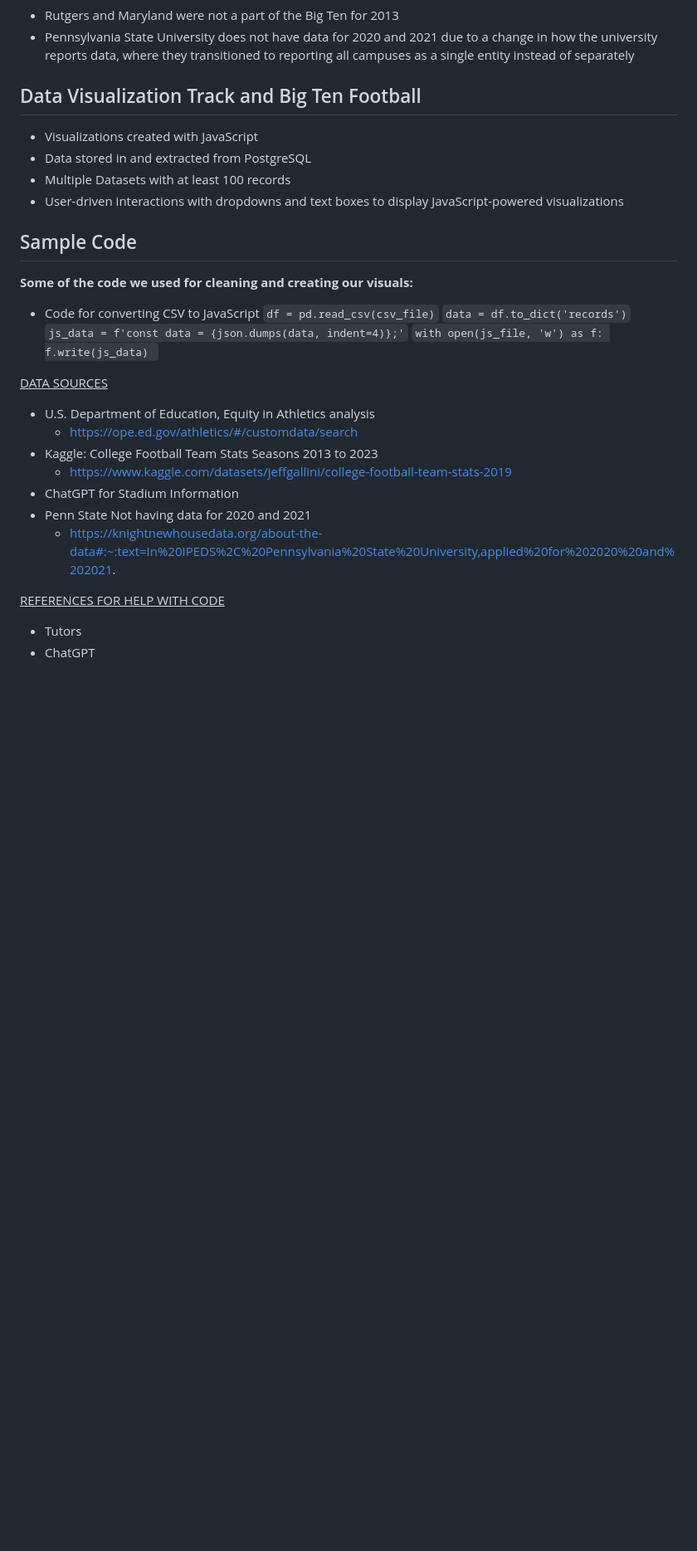
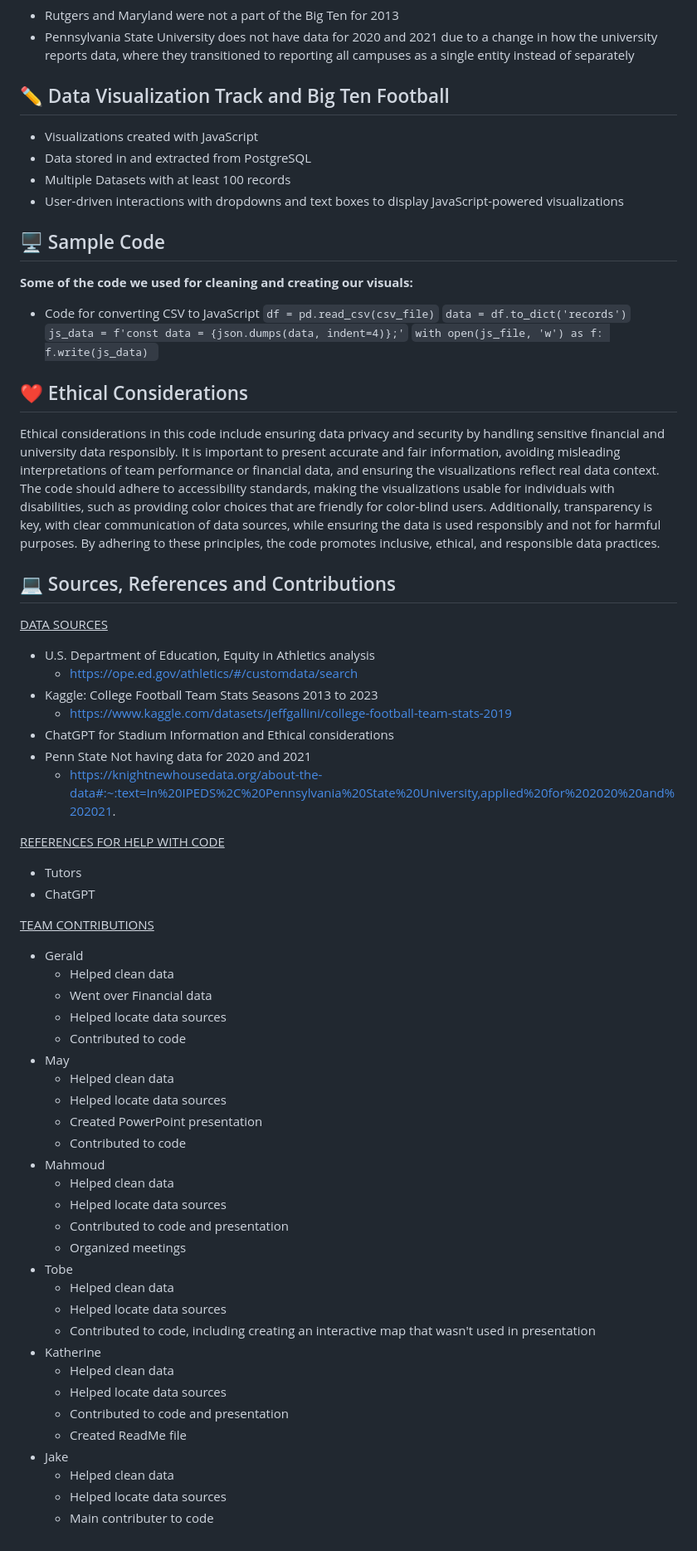
Before and after one commit to Mahmoud-Exp626/Project_3, a Markdown page: README.md, the part around one of its changes. Shown at 83% size. GitHub-like rendering; blank space fills up the shorter version.

Commit message:
Update_Thur_README.md

```diff
--- a/README.md
+++ b/README.md
@@ -43,7 +42,7 @@ Select a university and see blank data? Don't worry!
 - Rutgers and Maryland were not a part of the Big Ten for 2013
 - Pennsylvania State University does not have data for 2020 and 2021 due to a change in how the university reports data, where they transitioned to reporting all campuses as a single entity instead of separately
 
-## Data Visualization Track and Big Ten Football
+## :pencil2: Data Visualization Track and Big Ten Football
 
 * Visualizations created with JavaScript
 * Data stored in and extracted from PostgreSQL
@@ -51,7 +50,7 @@ Select a university and see blank data? Don't worry!
 * User-driven interactions with dropdowns and text boxes to display JavaScript-powered visualizations
 
 
-## Sample Code
+## :desktop_computer: Sample Code
 
 **Some of the code we used for cleaning and creating our visuals:**
 
@@ -63,13 +62,18 @@ Select a university and see blank data? Don't worry!
         f.write(js_data)
 `
 
+## :heart: Ethical Considerations
+Ethical considerations in this code include ensuring data privacy and security by handling sensitive financial and university data responsibly. It is important to present accurate and fair information, avoiding misleading interpretations of team performance or financial data, and ensuring the visualizations reflect real data context. The code should adhere to accessibility standards, making the visualizations usable for individuals with disabilities, such as providing color choices that are friendly for color-blind users. Additionally, transparency is key, with clear communication of data sources, while ensuring the data is used responsibly and not for harmful purposes. By adhering to these principles, the code promotes inclusive, ethical, and responsible data practices.
+
+
+## :computer: Sources, References and Contributions
 
 <ins>DATA SOURCES</ins>
 - U.S. Department of Education, Equity in Athletics analysis
   - https://ope.ed.gov/athletics/#/customdata/search
 - Kaggle: College Football Team Stats Seasons 2013 to 2023
   - https://www.kaggle.com/datasets/jeffgallini/college-football-team-stats-2019
-- ChatGPT for Stadium Information
+- ChatGPT for Stadium Information and Ethical considerations
 - Penn State Not having data for 2020 and 2021
   - https://knightnewhousedata.org/about-the-data#:~:text=In%20IPEDS%2C%20Pennsylvania%20State%20University,applied%20for%202020%20and%202021.
 
@@ -77,3 +81,33 @@ Select a university and see blank data? Don't worry!
 <ins>REFERENCES FOR HELP WITH CODE</ins>
 - Tutors
 - ChatGPT
+
+<ins>TEAM CONTRIBUTIONS</ins>
+- Gerald
+  - Helped clean data
+  - Went over Financial data
+  - Helped locate data sources
+  - Contributed to code
+- May
+  - Helped clean data
+  - Helped locate data sources
+  - Created PowerPoint presentation
+  - Contributed to code
+- Mahmoud
+  - Helped clean data
+  - Helped locate data sources
+  - Contributed to code and presentation
+  - Organized meetings
+- Tobe
+  - Helped clean data
+  - Helped locate data sources
+  - Contributed to code, including creating an interactive map that wasn't used in presentation
+- Katherine
+  - Helped clean data
+  - Helped locate data sources
+  - Contributed to code and presentation
+  - Created ReadMe file
+ - Jake
+   - Helped clean data
+   - Helped locate data sources
+   - Main contributer to code
```
Also changed, not shown: other parts of README.md (+1 -2 lines).
